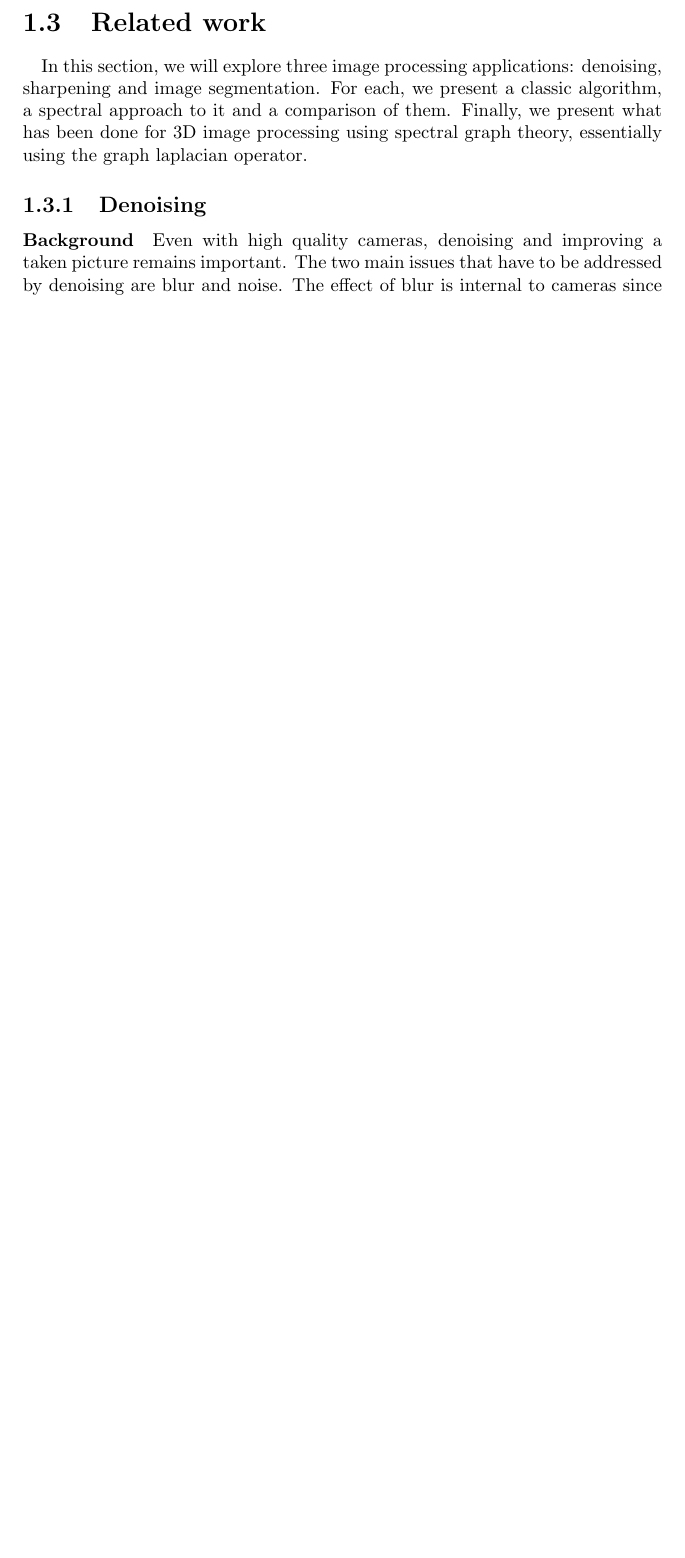
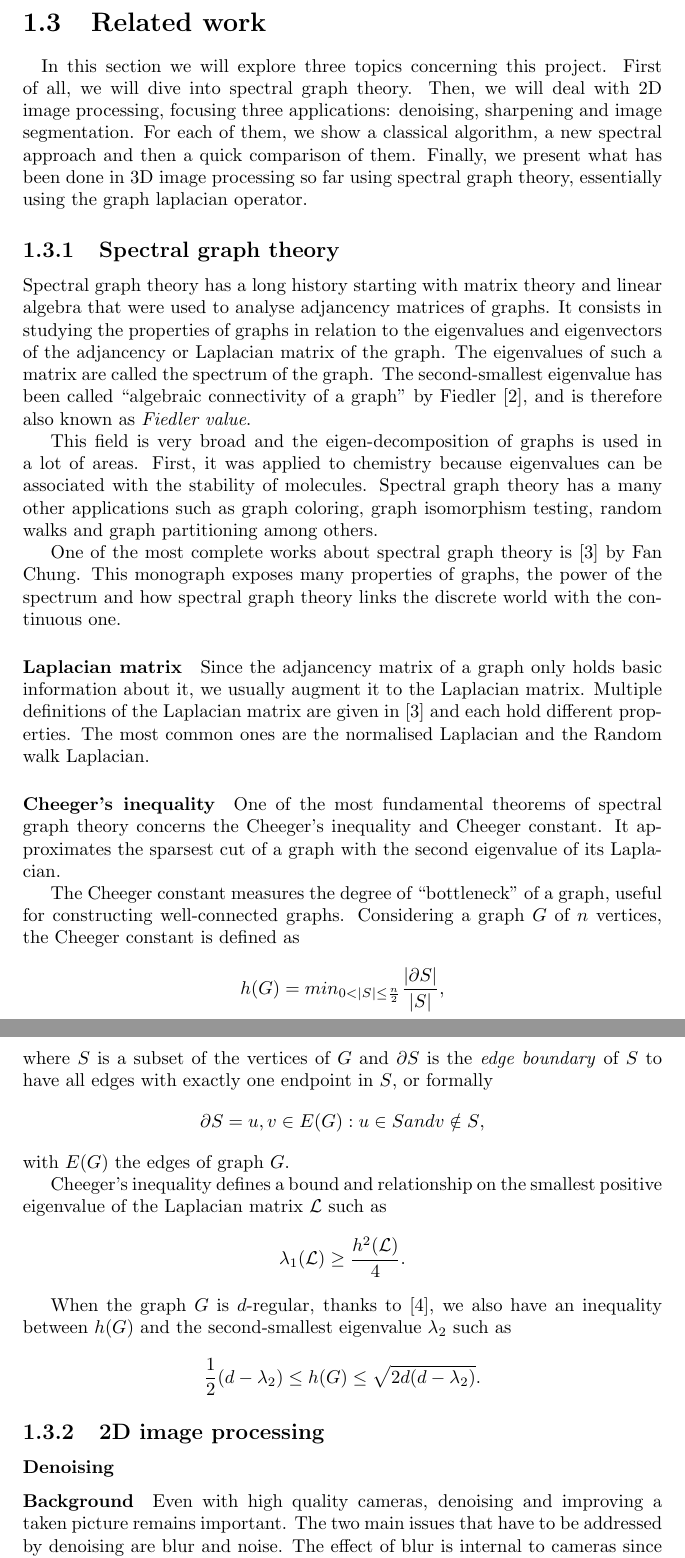
Before and after one commit to David-Wobrock/master-thesis-writing, a LaTeX thesis (report/report.tex, which reads report/tex/2_2dimage_processing.tex, report/tex/related_work.tex): part of page 4 of 22 before the commit and two parts of pages 4 and 5 of 24 after it, the two joined at a grey line, cut so that both start at the same text, the shorter picture padded with empty space. The pictures show the PDF file report/report.pdf that the author committed with the source.

```diff
--- a/report/tex/2_2dimage_processing.tex
+++ b/report/tex/2_2dimage_processing.tex
@@ -229,3 +232,4 @@
 Remember that each matrix here is only the affinity matrix of one pixel.
 In a very heterogeneous image, the bilateral kernel will be useful to keep the spatial similarity, but with excluding very dissimilar neighbour pixels.
 
+\subsection{Pixel degree}
@@ -231,0 +241,3 @@
+\begin{figure}[H]
+    \centering
+    \begin{subfigure}[b]{0.45\textwidth}
--- a/report/tex/related_work.tex
+++ b/report/tex/related_work.tex
@@ -1,10 +1,50 @@
 \paragraph{}
 
-In this section, we will explore three image processing applications: denoising, sharpening and image segmentation.
-For each, we present a classic algorithm, a spectral approach to it and a comparison of them.
-Finally, we present what has been done for 3D image processing using spectral graph theory, essentially using the graph laplacian operator.
+In this section we will explore three topics concerning this project.
+First of all, we will dive into spectral graph theory.
+Then, we will deal with 2D image processing, focusing three applications: denoising, sharpening and image segmentation.
+For each of them, we show a classical algorithm, a new spectral approach and then a quick comparison of them.
+Finally, we present what has been done in 3D image processing so far using spectral graph theory, essentially using the graph laplacian operator.
 
-\subsection{Denoising}
+\subsection{Spectral graph theory}
+
+Spectral graph theory has a long history starting with matrix theory and linear algebra that were used to analyse adjancency matrices of graphs.
+It consists in studying the properties of graphs in relation to the eigenvalues and eigenvectors of the adjancency or Laplacian matrix of the graph.
+The eigenvalues of such a matrix are called the spectrum of the graph.
+The second-smallest eigenvalue has been called ``algebraic connectivity of a graph" by Fiedler \cite{fiedler_algebraic_1973}, and is therefore also known as \textit{Fiedler value}.
+
+This field is very broad and the eigen-decomposition of graphs is used in a lot of areas.
+First, it was applied to chemistry because eigenvalues can be associated with the stability of molecules.
+Spectral graph theory has a many other applications such as graph coloring, graph isomorphism testing, random walks and graph partitioning among others.
+
+One of the most complete works about spectral graph theory is \cite{chung_spectral_1997} by Fan Chung.
+This monograph exposes many properties of graphs, the power of the spectrum and how spectral graph theory links the discrete world with the continuous one.
+
+\paragraph{Laplacian matrix}
+Since the adjancency matrix of a graph only holds basic information about it, we usually augment it to the Laplacian matrix.
+Multiple definitions of the Laplacian matrix are given in \cite{chung_spectral_1997} and each hold different properties.
+The most common ones are the normalised Laplacian and the Random walk Laplacian.
+
+\paragraph{Cheeger's inequality}
+One of the most fundamental theorems of spectral graph theory concerns the Cheeger's inequality and Cheeger constant.
+It approximates the sparsest cut of a graph with the second eigenvalue of its Laplacian.
+
+The Cheeger constant measures the degree of ``bottleneck" of a graph, useful for constructing well-connected graphs.
+Considering a graph \(G\) of \(n\) vertices, the Cheeger constant is defined as
+\[h(G) = min_{0 < |S| \le \frac{n}{2}} \frac{|\partial S|}{|S|},\]
+where \(S\) is a subset of the vertices of \(G\) and \(\partial S\) is the \textit{edge boundary} of \(S\) to have all edges with exactly one endpoint in \(S\), or formally
+\[\partial S = {{u, v} \in E(G) : u \in S and v \notin S},\]
+with \(E(G)\) the edges of graph \(G\).
+
+Cheeger's inequality defines a bound and relationship on the smallest positive eigenvalue of the Laplacian matrix \(\Lapl \) such as
+\[\lambda_1(\Lapl) \ge \frac{h^2(\Lapl)}{4}.\] % TODO cite Cheeger
+
+When the graph \(G\) is \(d\)-regular, thanks to \cite{cvetkovic_spectra_1980}, we also have an inequality between \(h(G)\) and the second-smallest eigenvalue \(\lambda_2\) such as
+\[\frac{1}{2}(d-\lambda_2) \le h(G) \le \sqrt{2d(d-\lambda_2)}.\]
+
+\subsection{2D image processing}
+
+\subsubsection{Denoising}
 
 \paragraph{Background}
 
```
Also changed, not shown: report/bib.bib (+44 -0 lines), report/report.tex (+1 -0 lines), report/img/barbara.png (added), report/img/pixelDegrees.png (added), report/literature_survey.pdf, report/report.pdf, report/tex/2_2dimage_processing.tex (23 more changed lines), report/tex/related_work.tex (10 more changed lines).
